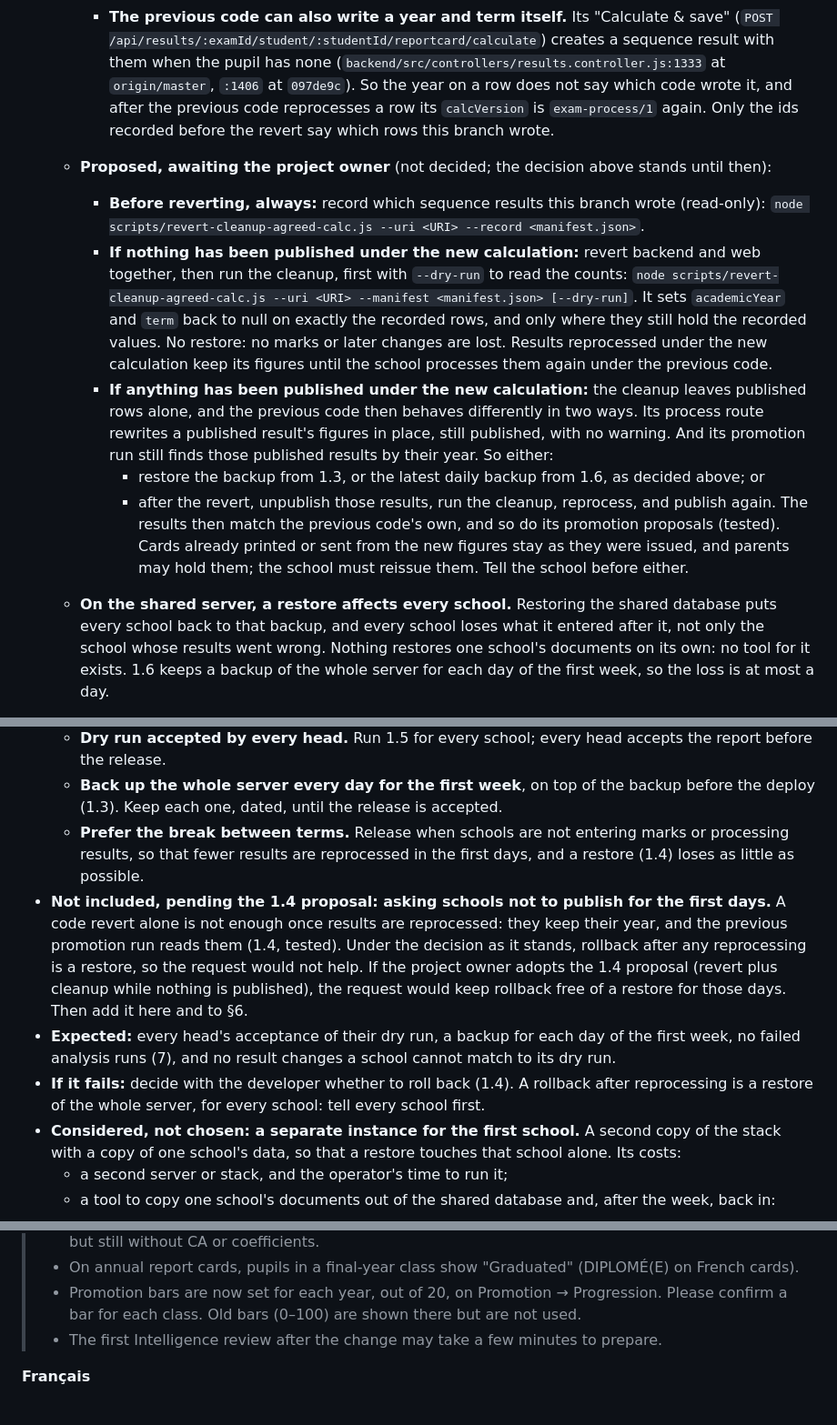
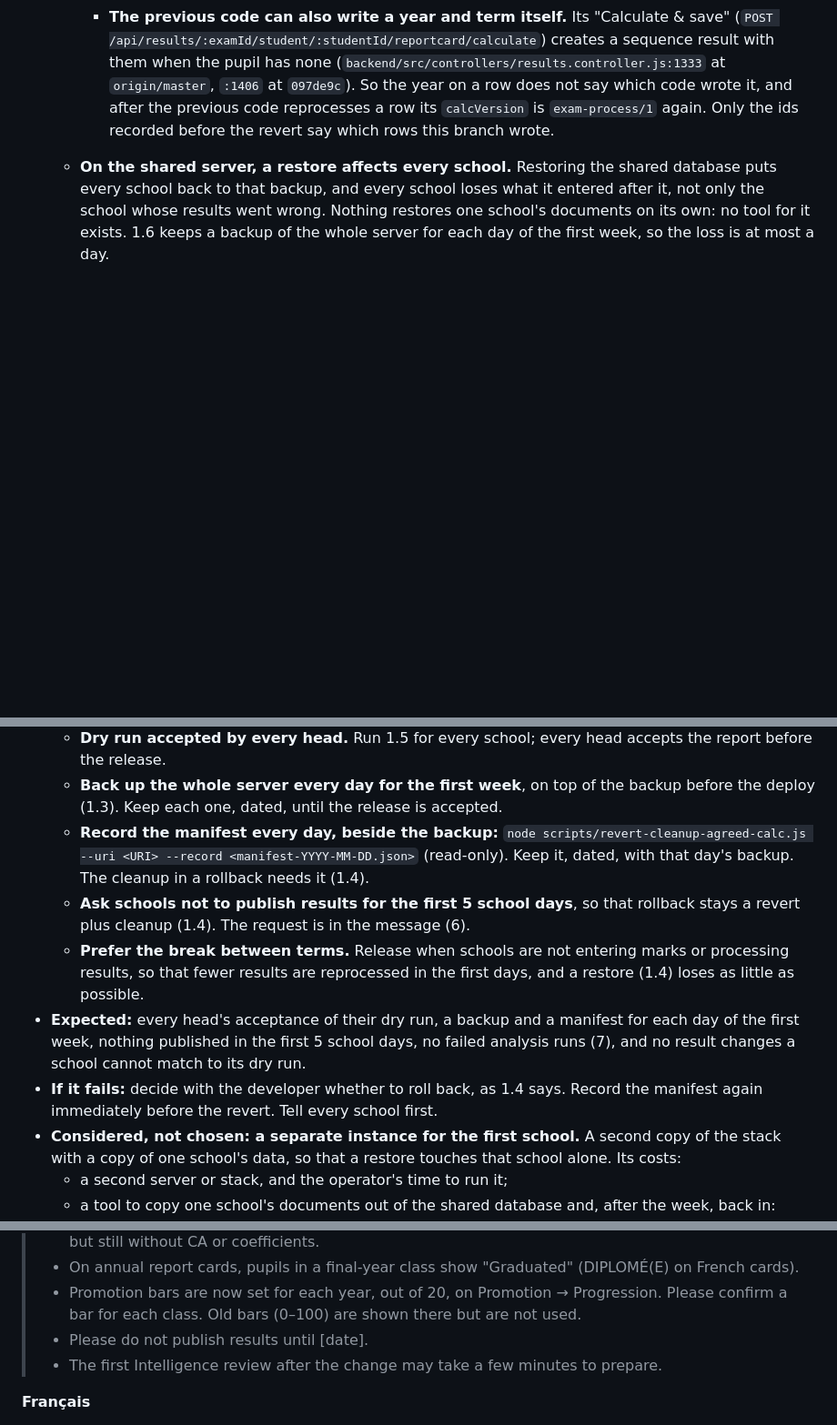
Before and after one commit to Kuumernest/OfflineSchoolApp, a Markdown page: OfflineSchoolApp/docs/40-staging-release-checklist.md, 3 parts joined by grey strips. Shown at 91% size. Drawn GitHub-style; blank space fills up the shorter version.

```diff
--- a/OfflineSchoolApp/docs/40-staging-release-checklist.md
+++ b/OfflineSchoolApp/docs/40-staging-release-checklist.md
@@ -120,34 +138,6 @@ has an owner:
       its `calcVersion` is `exam-process/1` again. Only the ids recorded
       before the revert say which rows this branch wrote.
 
-  - **Proposed, awaiting the project owner** (not decided; the decision
-    above stands until then):
-    - **Before reverting, always:** record which sequence results this
-      branch wrote (read-only):
-      `node scripts/revert-cleanup-agreed-calc.js --uri <URI> --record <manifest.json>`.
-    - **If nothing has been published under the new calculation:** revert
-      backend and web together, then run the cleanup, first with
-      `--dry-run` to read the counts:
-      `node scripts/revert-cleanup-agreed-calc.js --uri <URI> --manifest <manifest.json> [--dry-run]`.
-      It sets `academicYear` and `term` back to null on exactly the
-      recorded rows, and only where they still hold the recorded values.
-      No restore: no marks or later changes are lost. Results reprocessed
-      under the new calculation keep its figures until the school processes
-      them again under the previous code.
-    - **If anything has been published under the new calculation:** the
-      cleanup leaves published rows alone, and the previous code then
-      behaves differently in two ways. Its process route rewrites a
-      published result's figures in place, still published, with no
-      warning. And its promotion run still finds those published results
-      by their year. So either:
-      - restore the backup from 1.3, or the latest daily backup from 1.6,
-        as decided above; or
-      - after the revert, unpublish those results, run the cleanup,
-        reprocess, and publish again. The results then match the previous
-        code's own, and so do its promotion proposals (tested). Cards
-        already printed or sent from the new figures stay as they were
-        issued, and parents may hold them; the school must reissue them.
-        Tell the school before either.
   - **On the shared server, a restore affects every school.** Restoring
     the shared database puts every school back to that backup, and every
     school loses what it entered after it, not only the school whose
@@ -237,24 +227,24 @@ has an owner:
   - **Back up the whole server every day for the first week**, on top of
     the backup before the deploy (1.3). Keep each one, dated, until the
     release is accepted.
+  - **Record the manifest every day, beside the backup:**
+    `node scripts/revert-cleanup-agreed-calc.js --uri <URI> --record <manifest-YYYY-MM-DD.json>`
+    (read-only). Keep it, dated, with that day's backup. The cleanup in a
+    rollback needs it (1.4).
+  - **Ask schools not to publish results for the first 5 school days**, so
+    that rollback stays a revert plus cleanup (1.4). The request is in the
+    message (6).
   - **Prefer the break between terms.** Release when schools are not
     entering marks or processing results, so that fewer results are
     reprocessed in the first days, and a restore (1.4) loses as little as
     possible.
-- **Not included, pending the 1.4 proposal: asking schools not to publish
-  for the first days.** A code revert alone is not enough once results are
-  reprocessed: they keep their year, and the previous promotion run reads
-  them (1.4, tested). Under the decision as it stands, rollback after any
-  reprocessing is a restore, so the request would not help. If the project
-  owner adopts the 1.4 proposal (revert plus cleanup while nothing is
-  published), the request would keep rollback free of a restore for those
-  days. Then add it here and to §6.
-- **Expected:** every head's acceptance of their dry run, a backup for each
-  day of the first week, no failed analysis runs (7), and no result
-  changes a school cannot match to its dry run.
-- **If it fails:** decide with the developer whether to roll back (1.4). A
-  rollback after reprocessing is a restore of the whole server, for every
-  school: tell every school first.
+- **Expected:** every head's acceptance of their dry run, a backup and a
+  manifest for each day of the first week, nothing published in the first
+  5 school days, no failed analysis runs (7), and no result changes a
+  school cannot match to its dry run.
+- **If it fails:** decide with the developer whether to roll back, as 1.4
+  says. Record the manifest again immediately before the revert. Tell
+  every school first.
 - **Considered, not chosen: a separate instance for the first school.** A
   second copy of the stack with a copy of one school's data, so that a
   restore touches that school alone. Its costs:
@@ -445,6 +435,7 @@ Send to every school before the release: it reaches them all at once (1.6). Engl
 > - Promotion bars are now set for each year, out of 20, on Promotion →
 >   Progression. Please confirm a bar for each class. Old bars (0–100) are
 >   shown there but are not used.
+> - Please do not publish results until [date].
 > - The first Intelligence review after the change may take a few minutes to
 >   prepare.
 
```
Also changed, not shown: other parts of OfflineSchoolApp/docs/40-staging-release-checklist.md (+24 -4 lines), OfflineSchoolApp/docs/39-academic-architecture-audit.md (+15 -0 lines).
